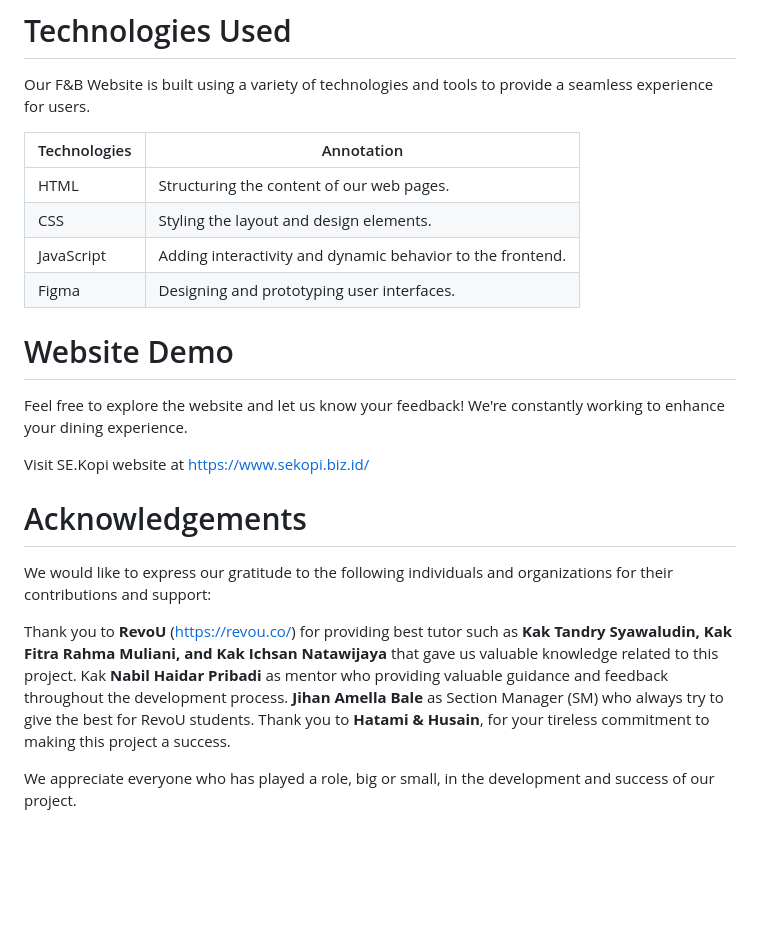
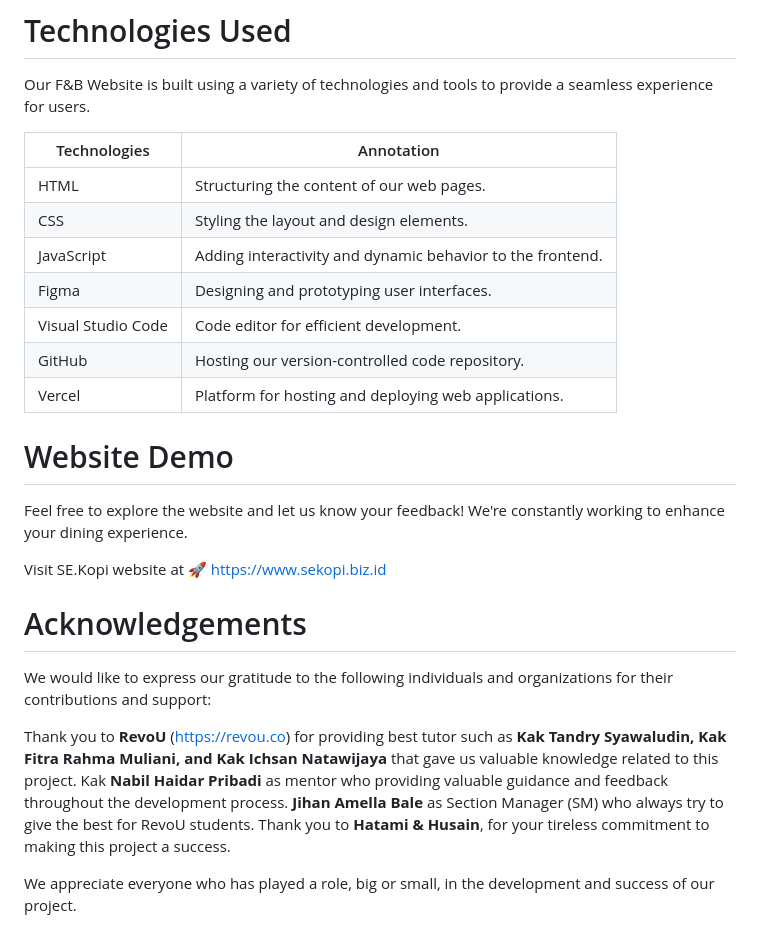
Before and after one commit to Kampus-Merdeka-Software-Engineering/FE-2-Bandung-24, a Markdown page: README.md, the part around one of its changes. Drawn GitHub-style; blank space fills up the shorter version.

```diff
--- a/README.md
+++ b/README.md
@@ -51,23 +51,26 @@ Our F&B Website is built using a variety of technologies and tools to provide a
 
 | Technologies | Annotation |
 |----------|----------|
-| HTML | Structuring the content of our web pages.|
+| HTML | Structuring the content of our web pages. |
 | CSS| Styling the layout and design elements. |
-| JavaScript| Adding interactivity and dynamic behavior to the frontend.|
-| Figma | Designing and prototyping user interfaces.|
+| JavaScript| Adding interactivity and dynamic behavior to the frontend. |
+| Figma | Designing and prototyping user interfaces. |
+| Visual Studio Code | Code editor for efficient development. |
+| GitHub | Hosting our version-controlled code repository. |
+| Vercel | Platform for hosting and deploying web applications. |
 
 # Website Demo
 
 Feel free to explore the website and let us know your feedback! We're constantly working to enhance your dining experience.
 
-Visit SE.Kopi website at [https://www.sekopi.biz.id/](https://www.sekopi.biz.id/)
+Visit SE.Kopi website at 🚀 [https://www.sekopi.biz.id](https://www.sekopi.biz.id/)
 
 # Acknowledgements
 
 We would like to express our gratitude to the following individuals and organizations for their contributions and support:
 
 
-Thank you to **RevoU** (https://revou.co/) for providing best tutor such as **Kak Tandry Syawaludin, Kak Fitra Rahma Muliani, and Kak Ichsan Natawijaya** that gave us valuable knowledge related to this project. Kak **Nabil Haidar Pribadi** as mentor who providing valuable guidance and feedback throughout the development process. **Jihan Amella Bale** as Section Manager (SM) who always try to give the best for RevoU students. Thank you to **Hatami & Husain**, for your tireless commitment to making this project a success.
+Thank you to **RevoU** (https://revou.co) for providing best tutor such as **Kak Tandry Syawaludin, Kak Fitra Rahma Muliani, and Kak Ichsan Natawijaya** that gave us valuable knowledge related to this project. Kak **Nabil Haidar Pribadi** as mentor who providing valuable guidance and feedback throughout the development process. **Jihan Amella Bale** as Section Manager (SM) who always try to give the best for RevoU students. Thank you to **Hatami & Husain**, for your tireless commitment to making this project a success.
 
 We appreciate everyone who has played a role, big or small, in the development and success of our project.
 
```
Also changed, not shown: other parts of README.md (+4 -4 lines).
